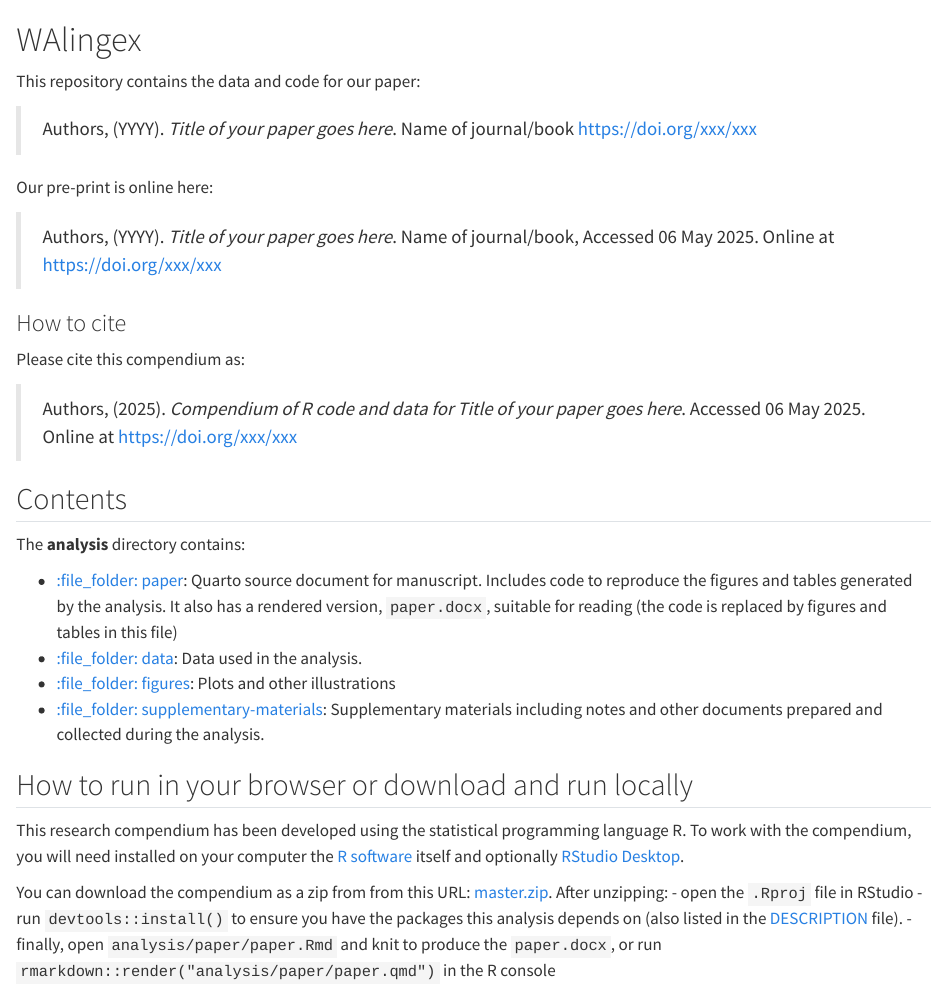
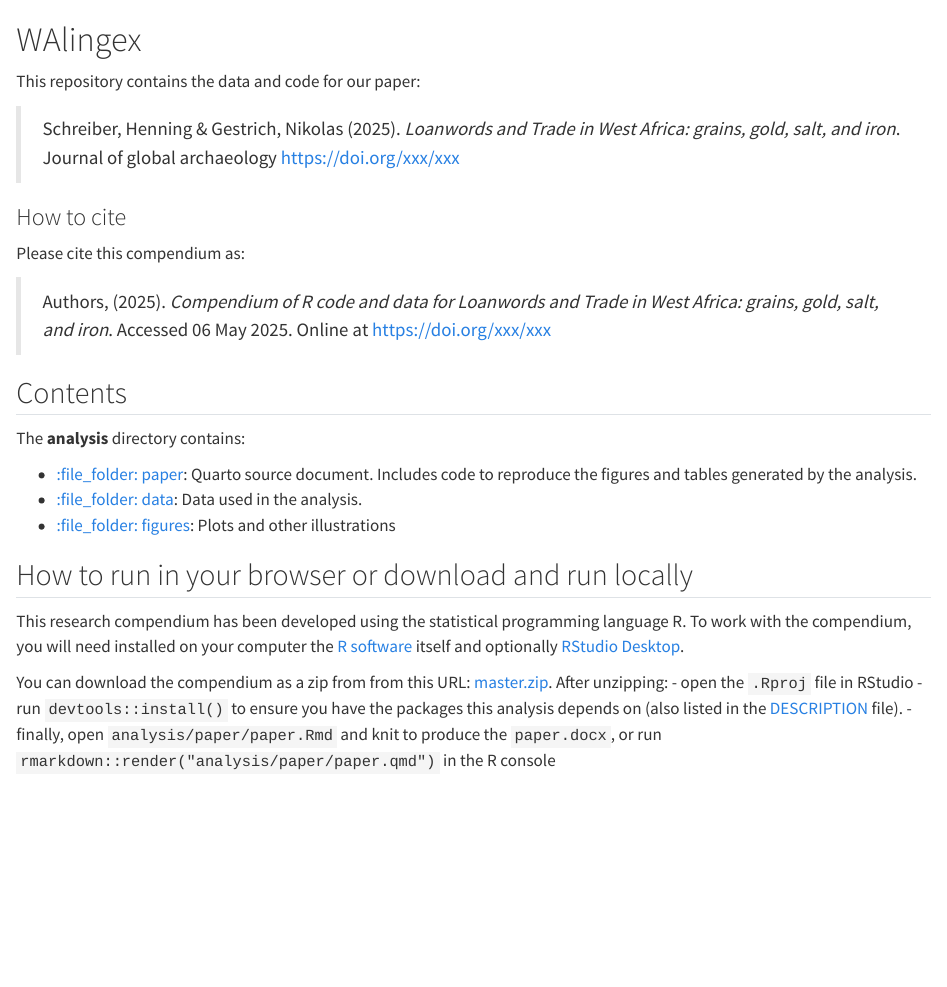
Before and after one commit to nickgestrich/WAlingex, a Quarto document (README.qmd): the page in a window 1100 px wide, from its top. Rendered offline with R 4.5, knitr and Pandoc in place of Quarto, with nearby package versions; badge pictures from the web are left out.

Commit message:
tidy repo

```diff
--- a/README.qmd
+++ b/README.qmd
@@ -20,11 +20,7 @@ Title <- "Title of your paper goes here"
 
 This repository contains the data and code for our paper:
 
-> Authors, (YYYY). _`r Title`_. Name of journal/book <https://doi.org/xxx/xxx>
-
-Our pre-print is online here:
-
-> Authors, (YYYY). _`r Title`_. Name of journal/book, Accessed `r format(Sys.Date(), "%d %b %Y")`. Online at <https://doi.org/xxx/xxx>
+> Schreiber, Henning & Gestrich, Nikolas (2025). _`r Title`_. Journal of global archaeology <https://doi.org/xxx/xxx>
 
 
 ### How to cite
@@ -37,18 +33,13 @@ Please cite this compendium as:
 
 The **analysis** directory contains:
 
-  - [:file\_folder: paper](/analysis/paper): Quarto source document
-    for manuscript. Includes code to reproduce the figures and tables
-    generated by the analysis. It also has a rendered version,
-    `paper.docx`, suitable for reading (the code is replaced by figures
-    and tables in this file)
+  - [:file\_folder: paper](/analysis/paper): Quarto source document.
+    Includes code to reproduce the figures and tables
+    generated by the analysis.
   - [:file\_folder: data](/analysis/data): Data used in the analysis.
   - [:file\_folder: figures](/analysis/figures): Plots and other
     illustrations
-  - [:file\_folder:
-    supplementary-materials](/analysis/supplementary-materials):
-    Supplementary materials including notes and other documents
-    prepared and collected during the analysis.
+
 
 ## How to run in your browser or download and run locally
 
```
Also changed, not shown: README.qmd (2 more changed lines).
